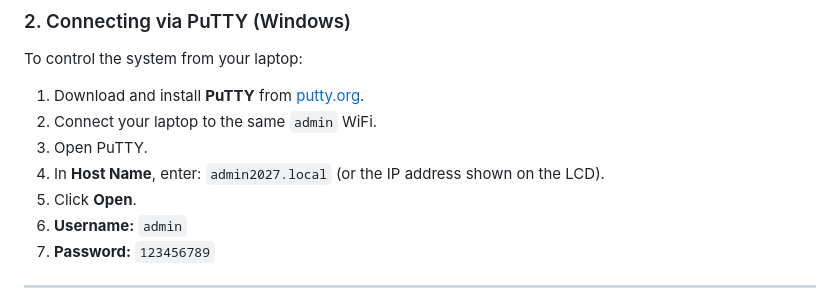
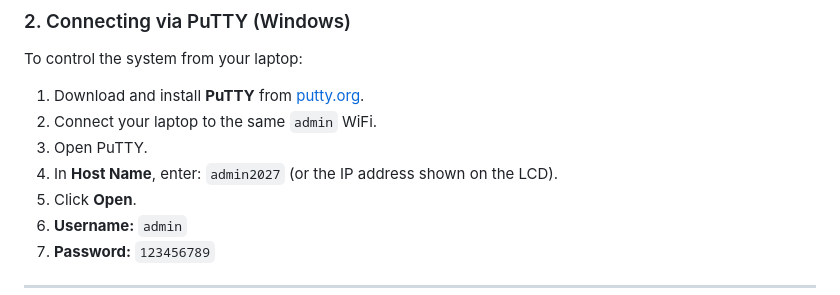
Before and after one commit to rushirakhe2027/Employee_attendance, a Markdown page: README.md, the part around the change. Drawn GitHub-style.

Commit message:
Docs: Removed .local from PuTTY hostname. Correct hostname is admin2027

```diff
--- a/README.md
+++ b/README.md
@@ -40,7 +40,7 @@ To control the system from your laptop:
 1.  Download and install **PuTTY** from [putty.org](https://www.putty.org/).
 2.  Connect your laptop to the same `admin` WiFi.
 3.  Open PuTTY.
-4.  In **Host Name**, enter: `admin2027.local` (or the IP address shown on the LCD).
+4.  In **Host Name**, enter: `admin2027` (or the IP address shown on the LCD).
 5.  Click **Open**.
 6.  **Username:** `admin`
 7.  **Password:** `123456789`
```
